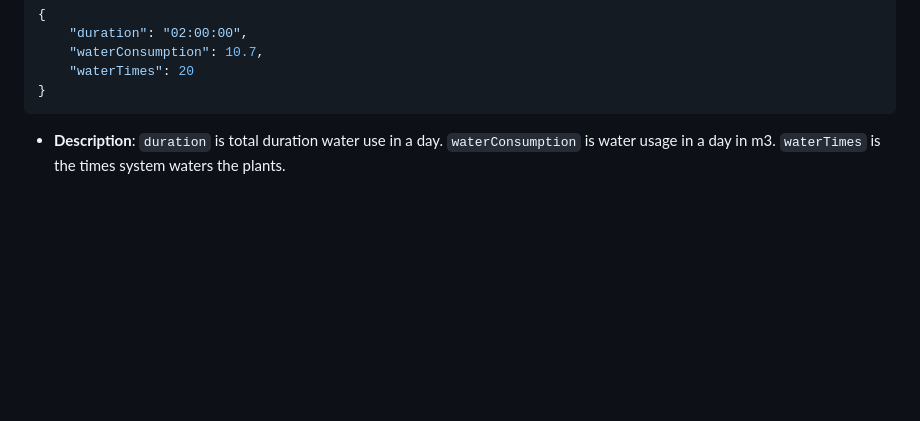
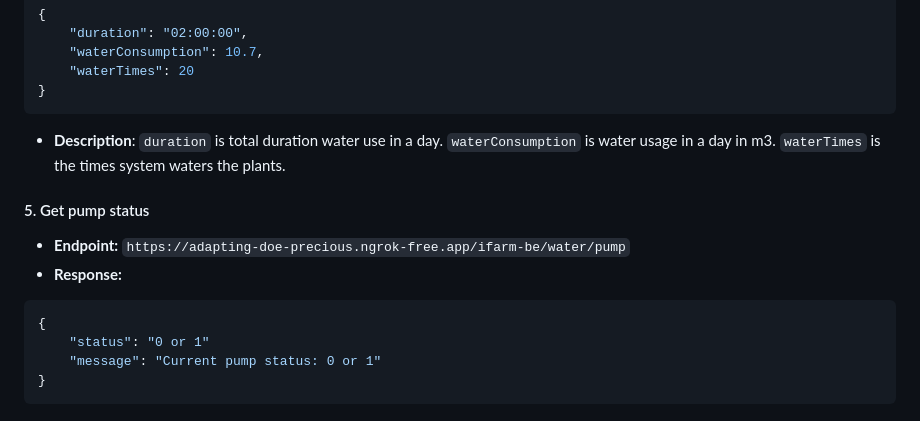
Before and after one commit to TienAnhdeptraii/DADN_MobileApp, a Markdown page: README.md, the part around the change. Rendered like a GitHub page; blank space fills up the shorter version.

````diff
--- a/README.md
+++ b/README.md
@@ -161,3 +161,13 @@ samples, guidance on mobile development, and a full API reference.
 }
 ```
 - **Description**: `duration` is total duration water use in a day. `waterConsumption` is water usage in a day in m3. `waterTimes` is the times system waters the plants.
+
+#### 5. Get pump status
+- **Endpoint:** `https://adapting-doe-precious.ngrok-free.app/ifarm-be/water/pump`
+- **Response:**
+```json
+{
+    "status": "0 or 1"
+    "message": "Current pump status: 0 or 1"
+}
+```
````
